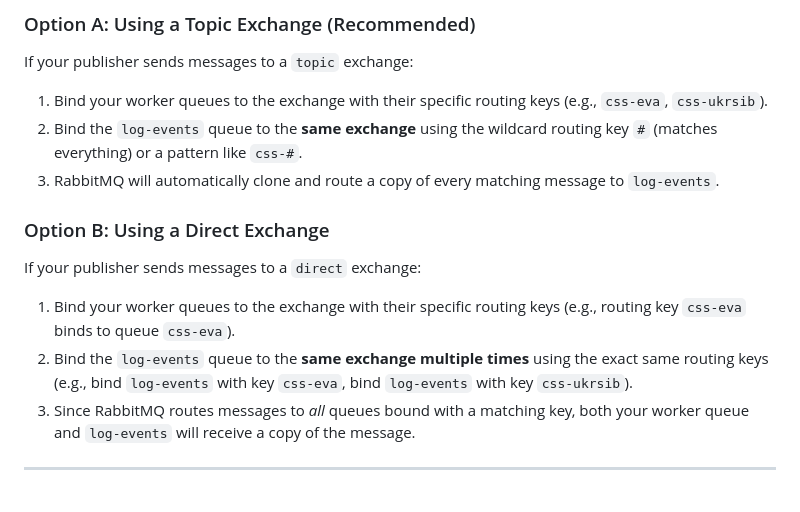
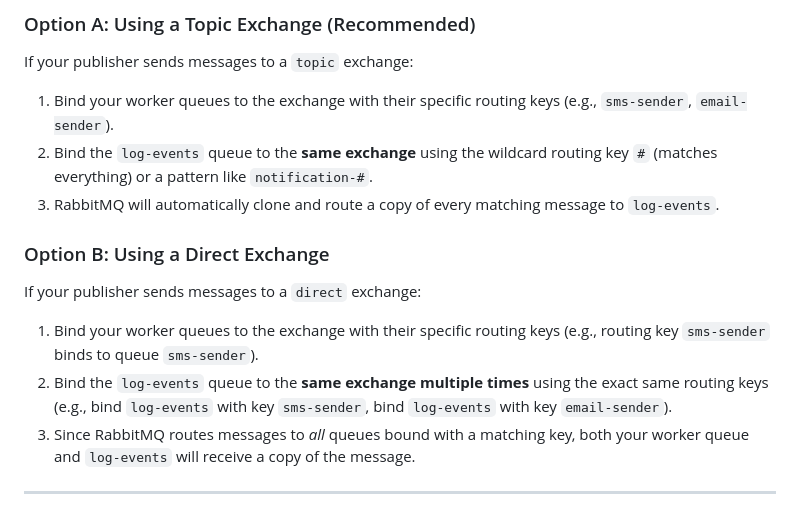
Before and after one commit to Volodymyr80/ReplayManager, a Markdown page: README.md, the part around one of its changes. Rendered like a GitHub page.

Commit message:
docs: replace proprietary queue names with neutral ones in README.md

```diff
--- a/README.md
+++ b/README.md
@@ -90,14 +90,14 @@ Depending on your exchange type, configure bindings as follows:
 
 ### Option A: Using a Topic Exchange (Recommended)
 If your publisher sends messages to a `topic` exchange:
-1. Bind your worker queues to the exchange with their specific routing keys (e.g., `css-eva`, `css-ukrsib`).
-2. Bind the `log-events` queue to the **same exchange** using the wildcard routing key `#` (matches everything) or a pattern like `css-#`.
+1. Bind your worker queues to the exchange with their specific routing keys (e.g., `sms-sender`, `email-sender`).
+2. Bind the `log-events` queue to the **same exchange** using the wildcard routing key `#` (matches everything) or a pattern like `notification-#`.
 3. RabbitMQ will automatically clone and route a copy of every matching message to `log-events`.
 
 ### Option B: Using a Direct Exchange
 If your publisher sends messages to a `direct` exchange:
-1. Bind your worker queues to the exchange with their specific routing keys (e.g., routing key `css-eva` binds to queue `css-eva`).
-2. Bind the `log-events` queue to the **same exchange multiple times** using the exact same routing keys (e.g., bind `log-events` with key `css-eva`, bind `log-events` with key `css-ukrsib`).
+1. Bind your worker queues to the exchange with their specific routing keys (e.g., routing key `sms-sender` binds to queue `sms-sender`).
+2. Bind the `log-events` queue to the **same exchange multiple times** using the exact same routing keys (e.g., bind `log-events` with key `sms-sender`, bind `log-events` with key `email-sender`).
 3. Since RabbitMQ routes messages to *all* queues bound with a matching key, both your worker queue and `log-events` will receive a copy of the message.
 
 ---
```
Also changed, not shown: other parts of README.md (+1 -1 lines).
